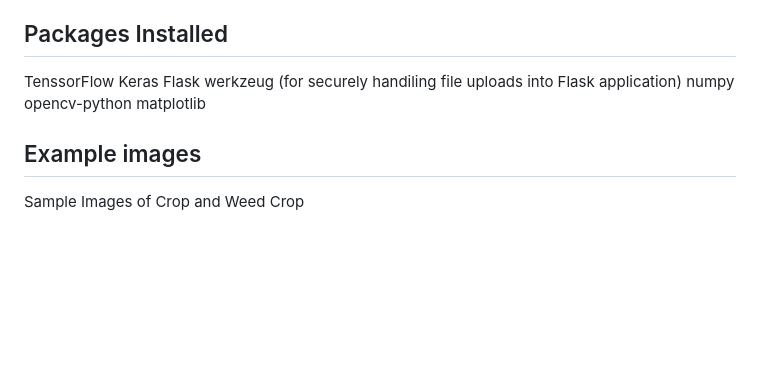
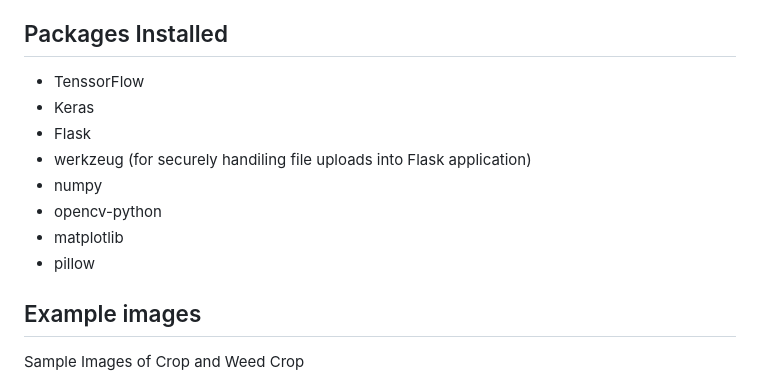
Before and after one commit to Vishweshwar-6/Classification-of-Crops-and-Weeds-Using-CNN, a Markdown page: README.md, the part around one of its changes. Drawn GitHub-style; blank space fills up the shorter version.

```diff
--- a/README.md
+++ b/README.md
@@ -48,13 +48,14 @@ The dataset used for this project consists of labeled images of crops and weeds
 The dataset is preprocessed using resizing and normalization techniques to ensure uniformity before being fed into the Convolutional Neural Network (CNN). Data augmentation, such as random rotations, flips, and zooms, is applied during training to improve the model's generalization to unseen data. This dataset serves as a crucial component for training the model to accurately distinguish between crops and weeds in real-time.
 
 ## Packages Installed
-TenssorFlow
-Keras
-Flask
-werkzeug (for securely handiling file uploads into Flask application)
-numpy
-opencv-python
-matplotlib
+- TenssorFlow
+- Keras
+- Flask
+- werkzeug (for securely handiling file uploads into Flask application)
+- numpy
+- opencv-python
+- matplotlib
+- pillow
 
 ## Example images
 Sample Images of Crop and Weed
```
Also changed, not shown: other parts of README.md (+4 -0 lines).
